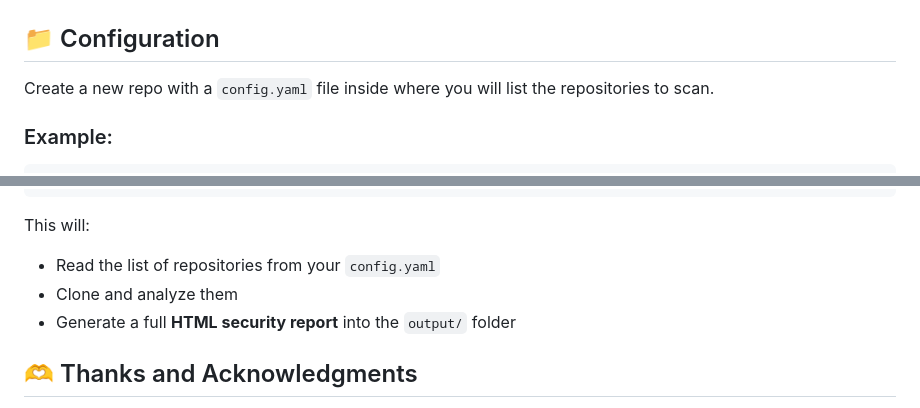
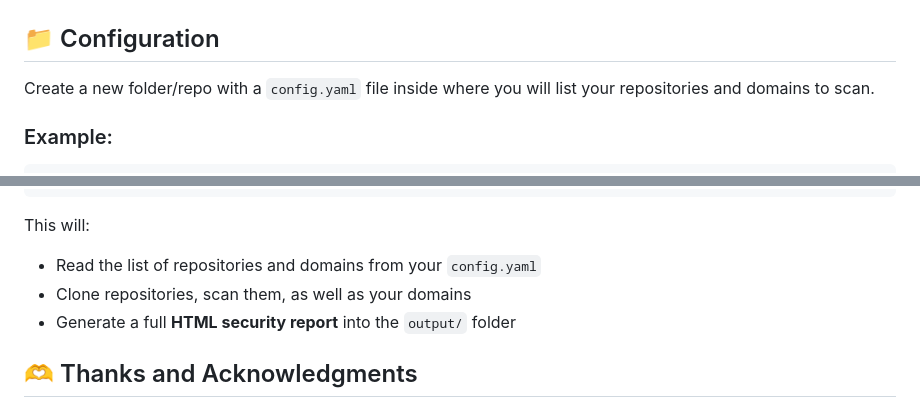
Before and after one commit to Secrover/Secrover, a Markdown page: README.md, 2 parts joined by grey strips. Rendered like a GitHub page.

```diff
--- a/README.md
+++ b/README.md
@@ -37,7 +37,7 @@ We believe that security should not be locked behind paywalls or costly SaaS sol
 
 ## 📁 Configuration
 
-Create a new repo with a `config.yaml` file inside where you will list the repositories to scan.
+Create a new folder/repo with a `config.yaml` file inside where you will list your repositories and domains to scan.
 
 ### Example:
 
@@ -69,8 +69,8 @@ docker run --rm \
 
 This will:
 
-* Read the list of repositories from your `config.yaml`
-* Clone and analyze them
+* Read the list of repositories and domains from your `config.yaml`
+* Clone repositories, scan them, as well as your domains
 * Generate a full **HTML security report** into the `output/` folder
 
 ## 🫶 Thanks and Acknowledgments
```
